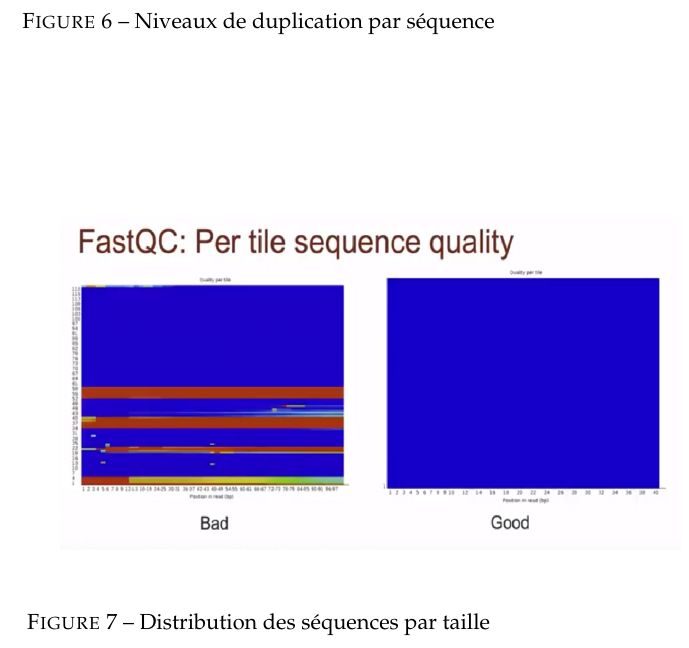
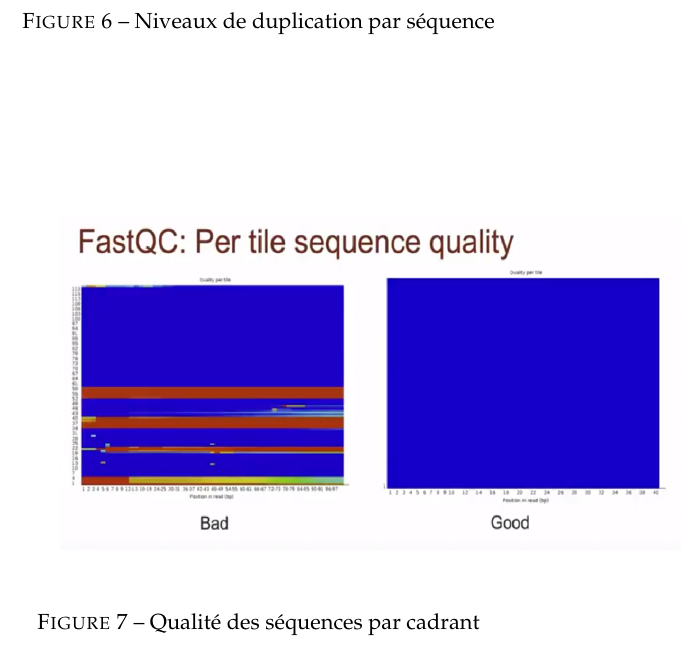
Before and after one commit to Marilyne-AzaGnandji/PhD_Thesis, a LaTeX document (softwares_documentation/fastqc_multiqc.tex): part of page 6 of 7, cut so that both start at the same text. Compiled offline with pdfLaTeX.

Commit message:
fastqc_multiqc updating

```diff
--- a/softwares_documentation/fastqc_multiqc.tex
+++ b/softwares_documentation/fastqc_multiqc.tex
@@ -172,7 +172,7 @@
   \begin{center}
     \includegraphics[width=16cm]{Images/Fastqc_Plots7}
   \end{center}
-  \caption{Distribution des séquences par taille}
+  \caption{Qualité des séquences par cadrant}
   \label{fig-Fastqc_Plots7}
 \end{figure}
 
```
